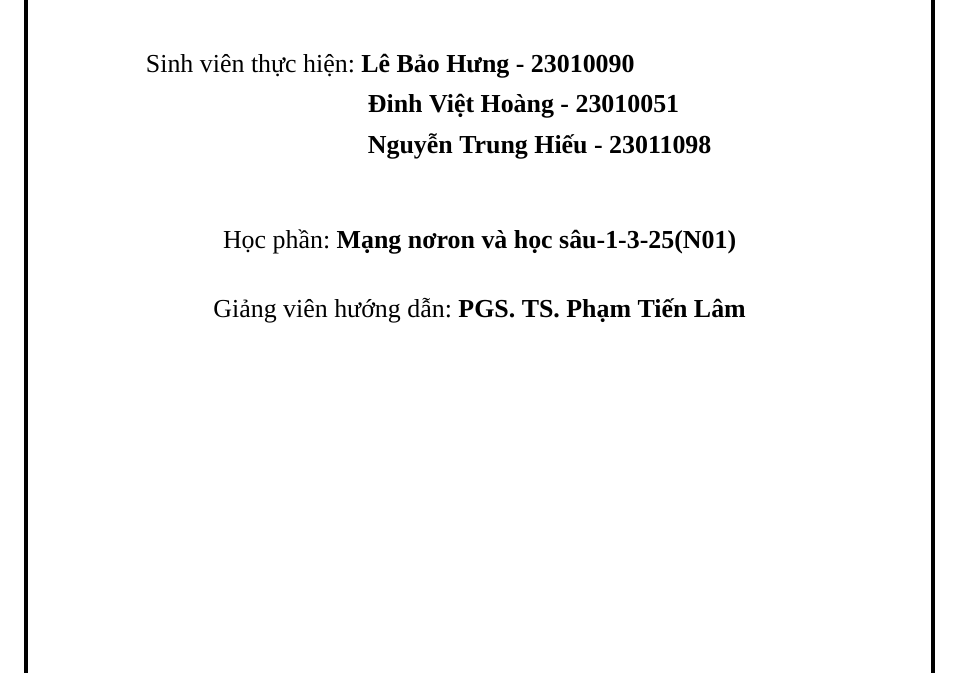
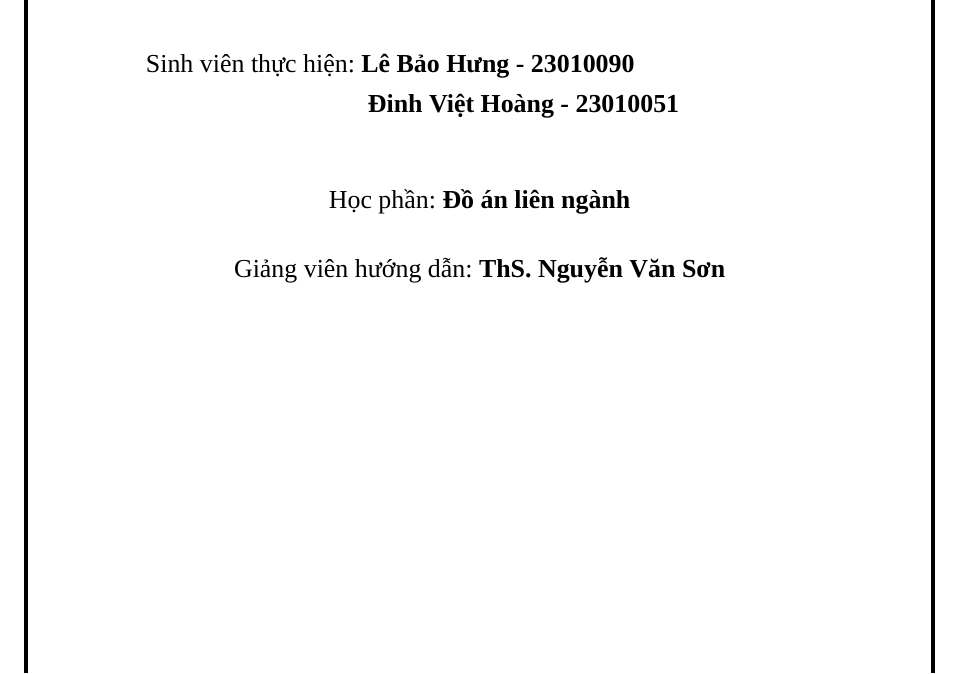
Before and after one commit to Hoang604/rag, a LaTeX thesis (thesis/latex/main.tex): part of page 2 of 58, cut so that both start at the same text. Compiled offline with XeLaTeX; a missing font is replaced by an installed copy or a similar font.

Commit message:
thesis: update cover students, course and supervisor
Co-Authored-By: Claude Opus 5.5 <noreply@anthropic.com>

```diff
--- a/thesis/latex/main.tex
+++ b/thesis/latex/main.tex
@@ -108,8 +108,8 @@
 \newcommand{\tendaitai}{Xây dựng hệ thống truy vấn thông tin và hỏi đáp (RAG) trong lĩnh vực luật giao thông đường bộ}
 \newcommand{\linhvuc}{Trí tuệ nhân tạo, Truy vấn thông tin}
 \newcommand{\chuyennganh}{Khoa học máy tính}
-\newcommand{\hocphan}{Mạng nơron và học sâu-1-3-25(N01)}
-\newcommand{\gvhd}{PGS. TS. Phạm Tiến Lâm}
+\newcommand{\hocphan}{Đồ án liên ngành}
+\newcommand{\gvhd}{ThS. Nguyễn Văn Sơn}
 \newcommand{\thoigian}{Hà Nội, tháng 10 năm 2026}
 
 \newcommand{\bia}[1]{
@@ -133,7 +133,6 @@
 \begin{flushleft}
     \hspace{2cm} \fontsize{13pt}{15.6pt}\selectfont Sinh viên thực hiện: \textbf{Lê Bảo Hưng - 23010090} \\
     \hspace{2cm} \fontsize{13pt}{15.6pt}\selectfont \phantom{Sinh viên thực hiện: } \textbf{Đinh Việt Hoàng - 23010051} \\
-    \hspace{2cm} \fontsize{13pt}{15.6pt}\selectfont \phantom{Sinh viên thực hiện: } \textbf{Nguyễn Trung Hiếu - 23011098} \\ [0.3cm]
 \end{flushleft}
 \begin{center}
     \vspace{0.5cm}
```
